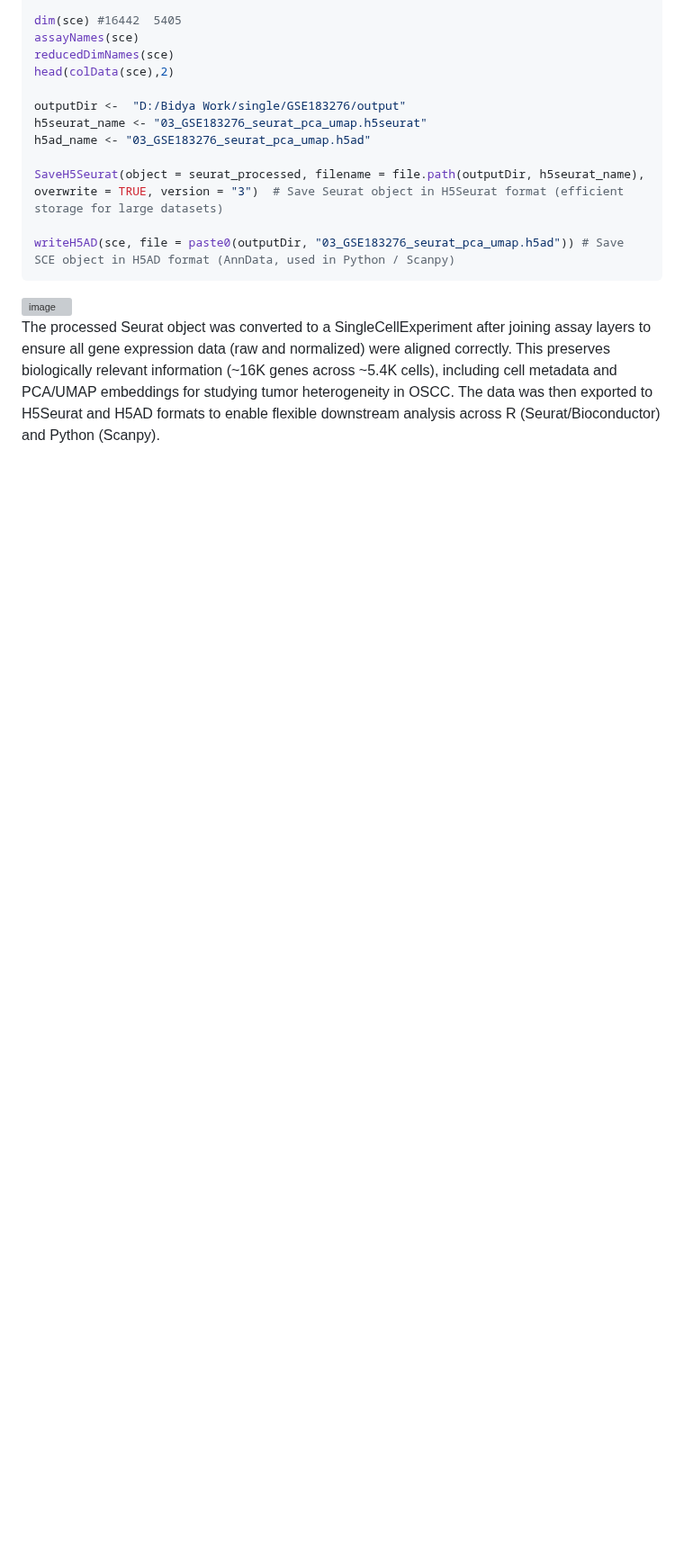
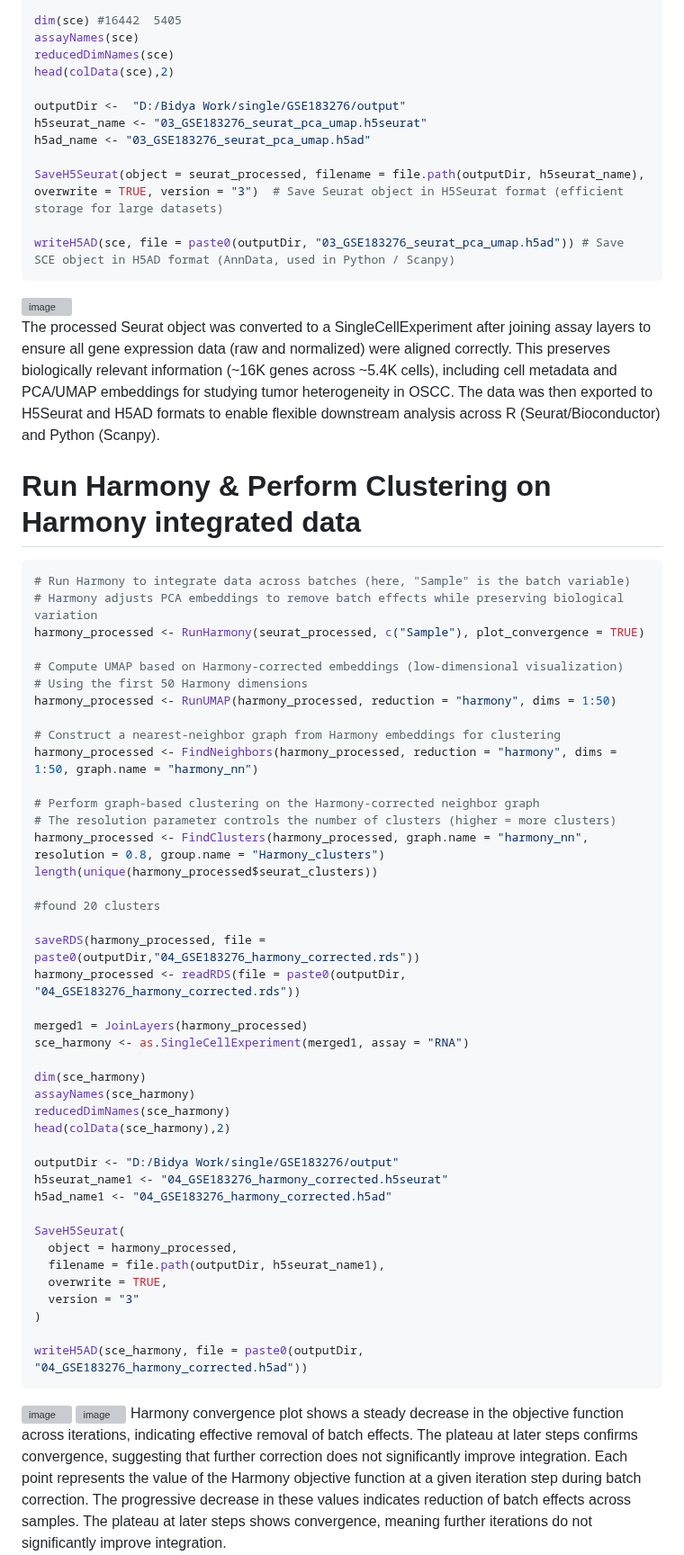
Before and after one commit to Bidya122/scRNA-seq-Analysis, a Markdown page: README.md, the part around one of its changes. Shown at 90% size. Rendered like a GitHub page; blank space fills up the shorter version; grey boxes are pictures that could not be loaded.

````diff
--- a/README.md
+++ b/README.md
@@ -849,3 +849,52 @@ writeH5AD(sce, file = paste0(outputDir, "03_GSE183276_seurat_pca_umap.h5ad")) #
 <img width="1442" height="392" alt="image" src="https://github.com/user-attachments/assets/2df6d45f-cd71-4f4a-bd9a-d60980b726d9" />
 
 The processed Seurat object was converted to a SingleCellExperiment after joining assay layers to ensure all gene expression data (raw and normalized) were aligned correctly. This preserves biologically relevant information (~16K genes across ~5.4K cells), including cell metadata and PCA/UMAP embeddings for studying tumor heterogeneity in OSCC. The data was then exported to H5Seurat and H5AD formats to enable flexible downstream analysis across R (Seurat/Bioconductor) and Python (Scanpy).
+
+# Run Harmony & Perform Clustering on Harmony integrated data
+```bash
+# Run Harmony to integrate data across batches (here, "Sample" is the batch variable)
+# Harmony adjusts PCA embeddings to remove batch effects while preserving biological variation
+harmony_processed <- RunHarmony(seurat_processed, c("Sample"), plot_convergence = TRUE)
+
+# Compute UMAP based on Harmony-corrected embeddings (low-dimensional visualization)
+# Using the first 50 Harmony dimensions
+harmony_processed <- RunUMAP(harmony_processed, reduction = "harmony", dims = 1:50)
+
+# Construct a nearest-neighbor graph from Harmony embeddings for clustering
+harmony_processed <- FindNeighbors(harmony_processed, reduction = "harmony", dims = 1:50, graph.name = "harmony_nn")
+
+# Perform graph-based clustering on the Harmony-corrected neighbor graph
+# The resolution parameter controls the number of clusters (higher = more clusters)
+harmony_processed <- FindClusters(harmony_processed, graph.name = "harmony_nn", resolution = 0.8, group.name = "Harmony_clusters")
+length(unique(harmony_processed$seurat_clusters))
+
+#found 20 clusters
+
+saveRDS(harmony_processed, file = paste0(outputDir,"04_GSE183276_harmony_corrected.rds"))
+harmony_processed <- readRDS(file = paste0(outputDir, "04_GSE183276_harmony_corrected.rds"))
+
+merged1 = JoinLayers(harmony_processed)
+sce_harmony <- as.SingleCellExperiment(merged1, assay = "RNA")
+
+dim(sce_harmony)
+assayNames(sce_harmony)
+reducedDimNames(sce_harmony)
+head(colData(sce_harmony),2)
+
+outputDir <- "D:/Bidya Work/single/GSE183276/output"
+h5seurat_name1 <- "04_GSE183276_harmony_corrected.h5seurat"
+h5ad_name1 <- "04_GSE183276_harmony_corrected.h5ad"
+
+SaveH5Seurat(
+  object = harmony_processed,
+  filename = file.path(outputDir, h5seurat_name1),
+  overwrite = TRUE,
+  version = "3"
+)
+
+writeH5AD(sce_harmony, file = paste0(outputDir,  "04_GSE183276_harmony_corrected.h5ad"))
+```
+<img width="379" height="471" alt="image" src="https://github.com/user-attachments/assets/0b3b406e-7c9d-4148-9646-83908481880e" />
+<img width="1322" height="775" alt="image" src="https://github.com/user-attachments/assets/99b5aa5c-91f5-42ee-a377-2469cdfc2fdc" />
+Harmony convergence plot shows a steady decrease in the objective function across iterations, indicating effective removal of batch effects. The plateau at later steps confirms convergence, suggesting that further correction does not significantly improve integration. Each point represents the value of the Harmony objective function at a given iteration step during batch correction. The progressive decrease in these values indicates reduction of batch effects across samples. The plateau at later steps shows convergence, meaning further iterations do not significantly improve integration.
+
````
Also changed, not shown: other parts of README.md (+34 -0 lines).
